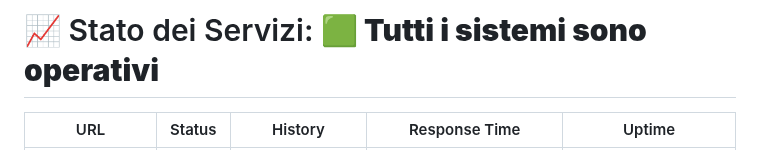
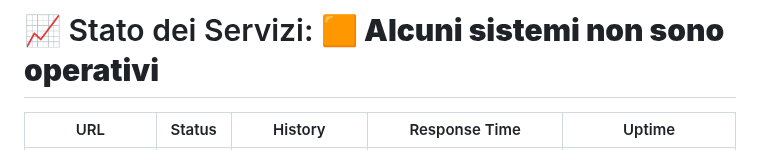
Before and after one commit to girolamodaschio/upptime, a Markdown page: README.md, the part around one of its changes. Drawn GitHub-style.

Commit message:
:pencil: Update summary in README [skip ci] [upptime]

```diff
--- a/README.md
+++ b/README.md
@@ -1,4 +1,4 @@
-# 📈 Stato dei Servizi: <!--live status--> **🟩 Tutti i sistemi sono operativi**
+# 📈 Stato dei Servizi: <!--live status--> **🟧 Alcuni sistemi non sono operativi**
 
 <!--start: status pages-->
 <!-- This summary is generated by Upptime (https://github.com/upptime/upptime) -->
```
Also changed, not shown: other parts of README.md (+1 -1 lines).
